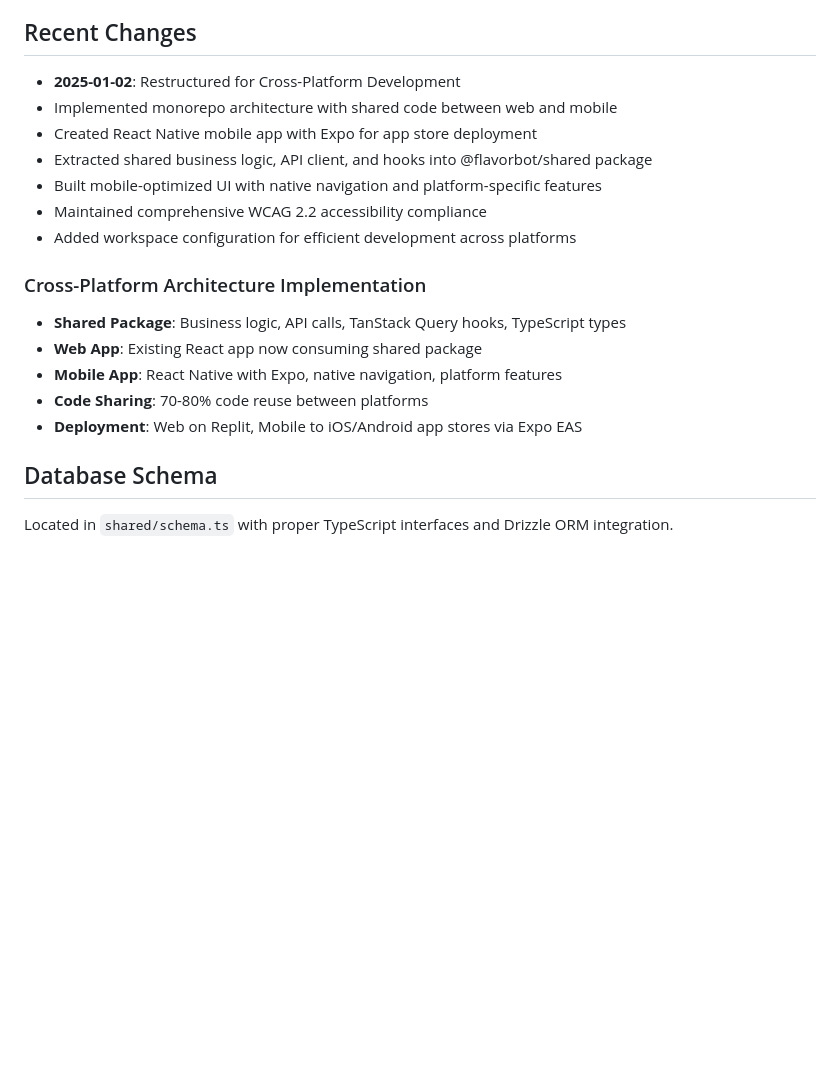
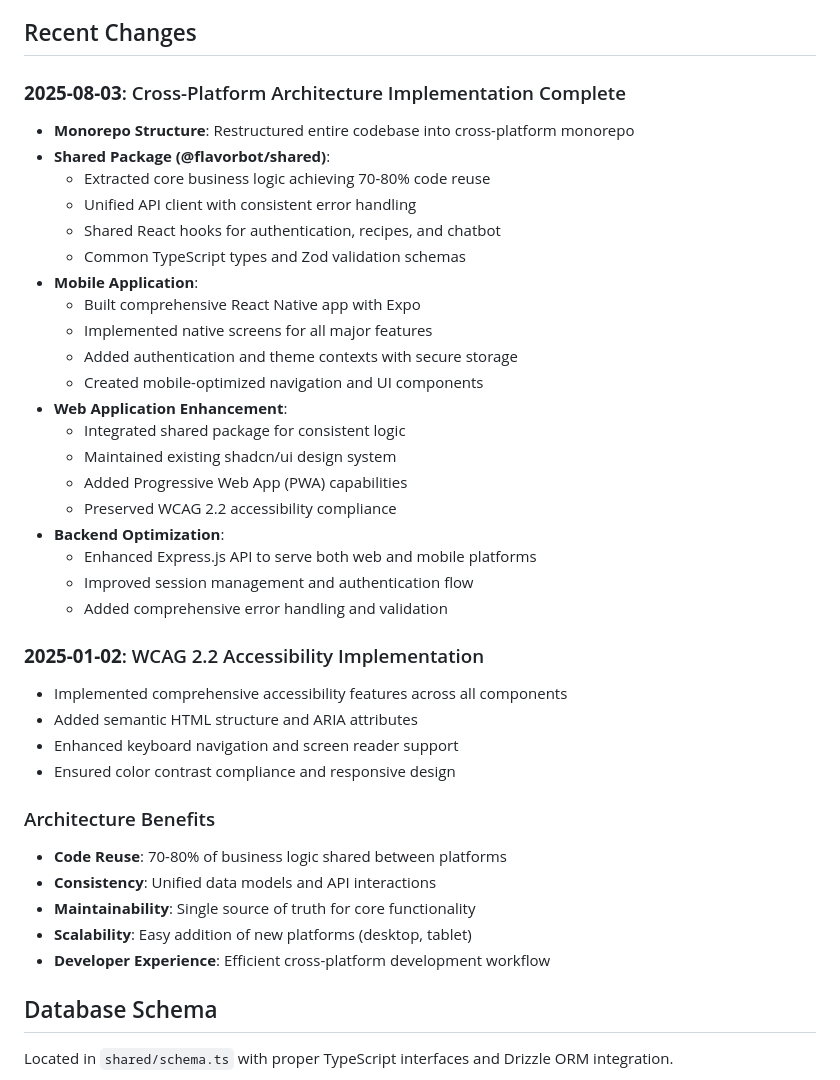
Before and after one commit to emoudy/mealplanner, a Markdown page: replit.md, the part around one of its changes. GitHub-like rendering; blank space fills up the shorter version.

```diff
--- a/replit.md
+++ b/replit.md
@@ -106,20 +151,41 @@ Implemented comprehensive WCAG 2.2 accessibility compliance including:
 - Ensure color contrast meets WCAG AA standards
 
 ## Recent Changes
-- **2025-01-02**: Restructured for Cross-Platform Development
-- Implemented monorepo architecture with shared code between web and mobile
-- Created React Native mobile app with Expo for app store deployment
-- Extracted shared business logic, API client, and hooks into @flavorbot/shared package
-- Built mobile-optimized UI with native navigation and platform-specific features
-- Maintained comprehensive WCAG 2.2 accessibility compliance
-- Added workspace configuration for efficient development across platforms
 
-### Cross-Platform Architecture Implementation
-- **Shared Package**: Business logic, API calls, TanStack Query hooks, TypeScript types
-- **Web App**: Existing React app now consuming shared package
-- **Mobile App**: React Native with Expo, native navigation, platform features
-- **Code Sharing**: 70-80% code reuse between platforms
-- **Deployment**: Web on Replit, Mobile to iOS/Android app stores via Expo EAS
+### **2025-08-03**: Cross-Platform Architecture Implementation Complete
+- **Monorepo Structure**: Restructured entire codebase into cross-platform monorepo
+- **Shared Package (@flavorbot/shared)**:
+  - Extracted core business logic achieving 70-80% code reuse
+  - Unified API client with consistent error handling
+  - Shared React hooks for authentication, recipes, and chatbot
+  - Common TypeScript types and Zod validation schemas
+- **Mobile Application**:
+  - Built comprehensive React Native app with Expo
+  - Implemented native screens for all major features
+  - Added authentication and theme contexts with secure storage
+  - Created mobile-optimized navigation and UI components
+- **Web Application Enhancement**:
+  - Integrated shared package for consistent logic
+  - Maintained existing shadcn/ui design system
+  - Added Progressive Web App (PWA) capabilities
+  - Preserved WCAG 2.2 accessibility compliance
+- **Backend Optimization**:
+  - Enhanced Express.js API to serve both web and mobile platforms
+  - Improved session management and authentication flow
+  - Added comprehensive error handling and validation
+
+### **2025-01-02**: WCAG 2.2 Accessibility Implementation
+- Implemented comprehensive accessibility features across all components
+- Added semantic HTML structure and ARIA attributes
+- Enhanced keyboard navigation and screen reader support
+- Ensured color contrast compliance and responsive design
+
+### Architecture Benefits
+- **Code Reuse**: 70-80% of business logic shared between platforms
+- **Consistency**: Unified data models and API interactions
+- **Maintainability**: Single source of truth for core functionality
+- **Scalability**: Easy addition of new platforms (desktop, tablet)
+- **Developer Experience**: Efficient cross-platform development workflow
 
 ## Database Schema
 Located in `shared/schema.ts` with proper TypeScript interfaces and Drizzle ORM integration.
```
Also changed, not shown: other parts of replit.md (+62 -17 lines).
